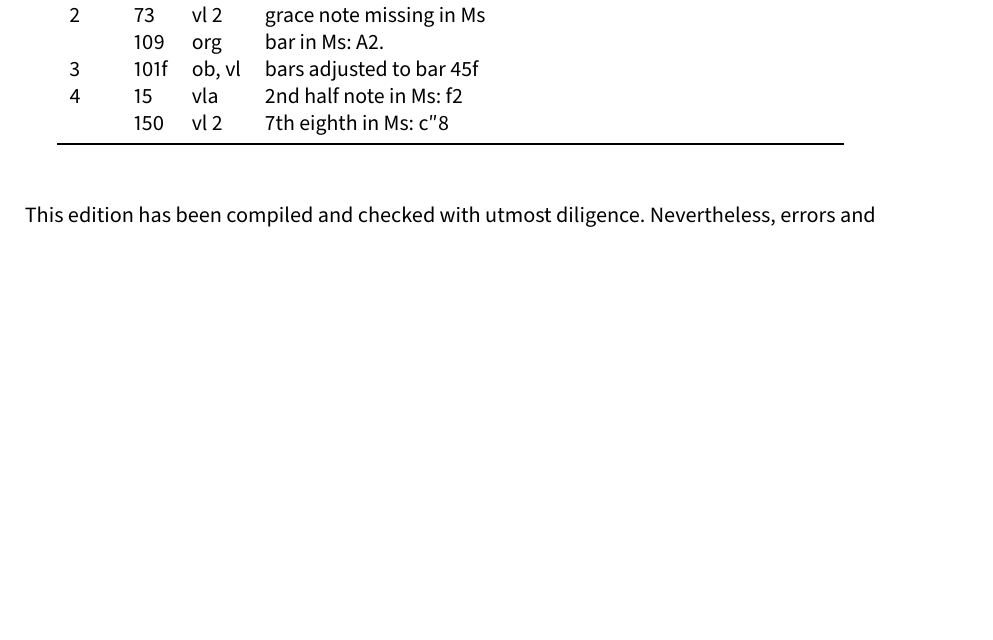
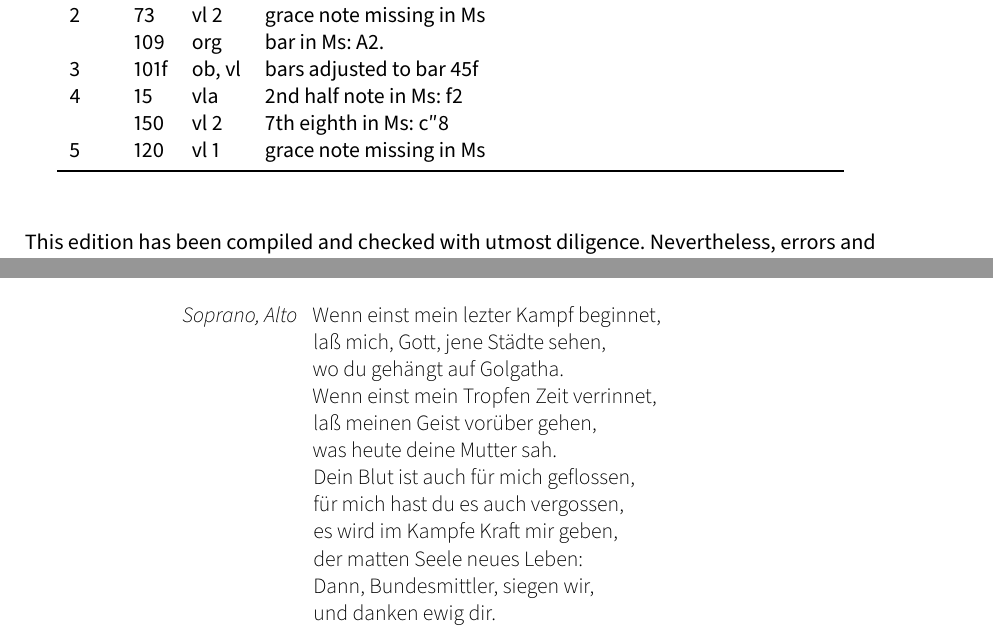
Before and after one commit to edition-esser-skala/bachschmid-das-deutsche-stabat-mater, a LaTeX document (front_matter/critical_report.tex): part of page 3 of 6 before the commit and two parts of pages 3 and 6 of 6 after it, the two joined at a grey line, cut so that both start at the same text, the shorter picture padded with empty space. Compiled offline with LuaLaTeX; a missing font is replaced by an installed copy or a similar font.

Commit message:
wenn einst

```diff
--- a/front_matter/critical_report.tex
+++ b/front_matter/critical_report.tex
@@ -252,6 +252,7 @@ In general, this edition closely follows the manuscript. Any changes that were i
 	3 & 101f & ob, vl & bars adjusted to bar 45f \\
 	4 & 15   & vla    & 2nd half note in Ms: f2 \\
 	  & 150  & vl 2   & 7th eighth in Ms: c″8 \\
+	5 & 120  & vl 1   & grace note missing in Ms \\
 	\bottomrule
 \end{longtable}
 
@@ -334,6 +335,24 @@ Wolfgang Esser-Skala}
 		siehst du, Mutter, deinen Sohn.
 \end{description}
 
+\lyrefgenre{wenneinst}
+
+\begin{description}
+	\item[Soprano, Alto]
+	Wenn einst mein lezter Kampf beginnet,\\
+	laß mich, Gott, jene Städte sehen,\\
+	wo du gehängt auf Golgatha.\\
+	Wenn einst mein Tropfen Zeit verrinnet,\\
+	laß meinen Geist vorüber gehen,\\
+	was heute deine Mutter sah.\\
+	Dein Blut ist auch für mich geflossen,\\
+	für mich hast du es auch vergossen,\\
+	es wird im Kampfe Kraft mir geben,\\
+	der matten Seele neues Leben:\\
+	Dann, Bundesmittler, siegen wir,\\
+	und danken ewig dir.
+\end{description}
+
 \cleardoublepage
 \fi
 
```
Also changed, not shown: 11 other files.
